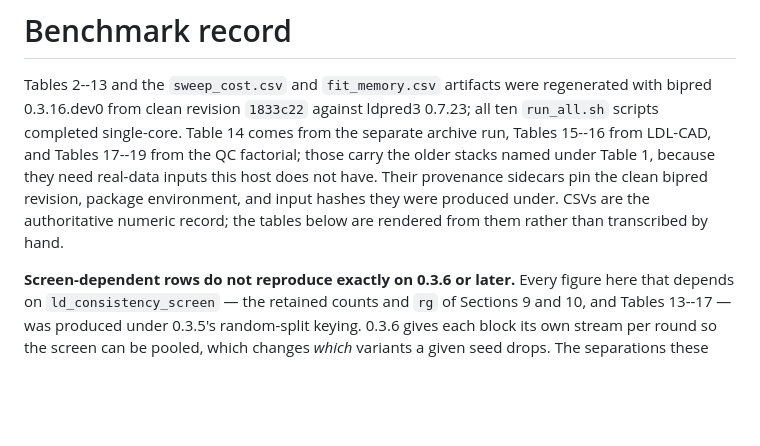
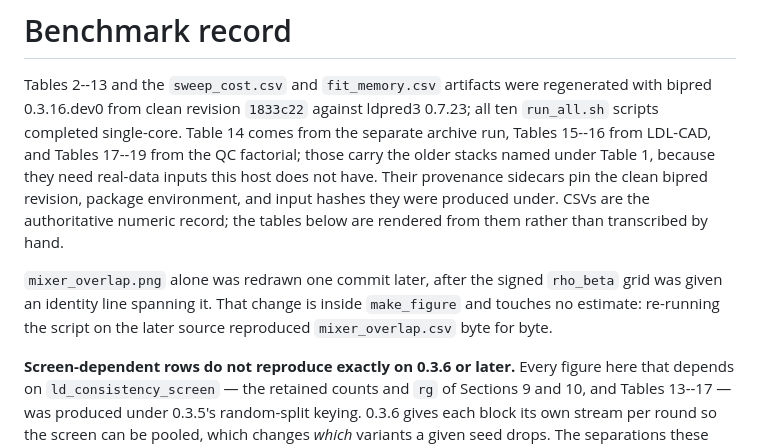
Before and after one commit to bvilhjal/bipred, a Markdown page: benchmarks/RESULTS.md, the part around the change. GitHub-like rendering; blank space fills up the shorter version.

Commit message:
Record that the mixer figure was redrawn a commit after its CSV
run_all.log names revision 1833c22, which is where every CSV in this record
came from. mixer_overlap.png is one commit newer, because the signed rho_beta
grid needed an identity line spanning it. The change is inside make_figure and
reproduces mixer_overlap.csv byte for byte, but the record should say so rather
than leave the reader to notice that one artifact and the log disagree.

Co-Authored-By: Claude Opus 5 <noreply@anthropic.com>

```diff
--- a/benchmarks/RESULTS.md
+++ b/benchmarks/RESULTS.md
@@ -9,6 +9,11 @@ because they need real-data inputs this host does not have. Their provenance
 sidecars pin the clean bipred revision, package environment, and input hashes
 they were produced under. CSVs are the authoritative numeric record; the tables
 below are rendered from them rather than transcribed by hand.
+
+`mixer_overlap.png` alone was redrawn one commit later, after the signed
+`rho_beta` grid was given an identity line spanning it. That change is inside
+`make_figure` and touches no estimate: re-running the script on the later
+source reproduced `mixer_overlap.csv` byte for byte.
 
 **Screen-dependent rows do not reproduce exactly on 0.3.6 or later.** Every
 figure here that depends on `ld_consistency_screen` — the retained counts and
```
